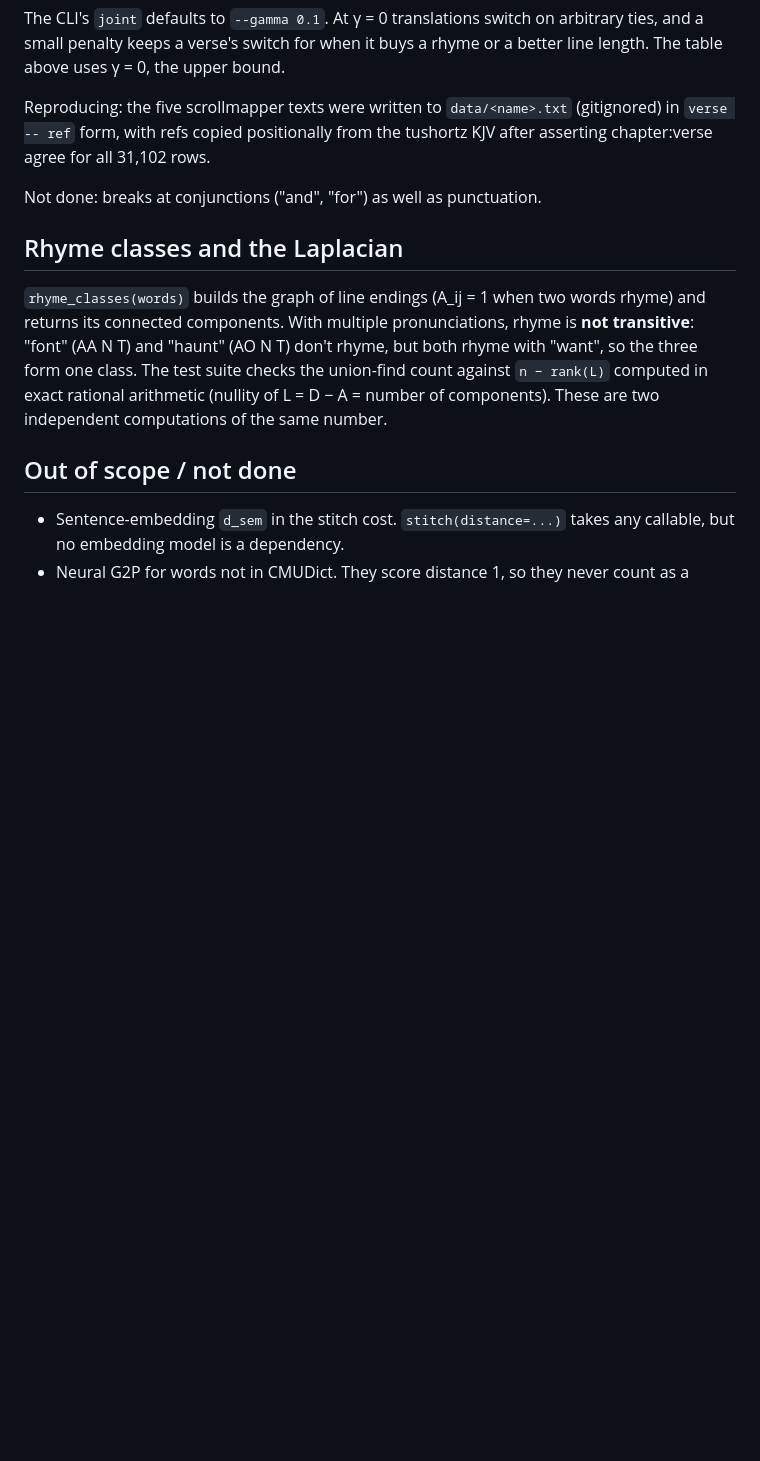
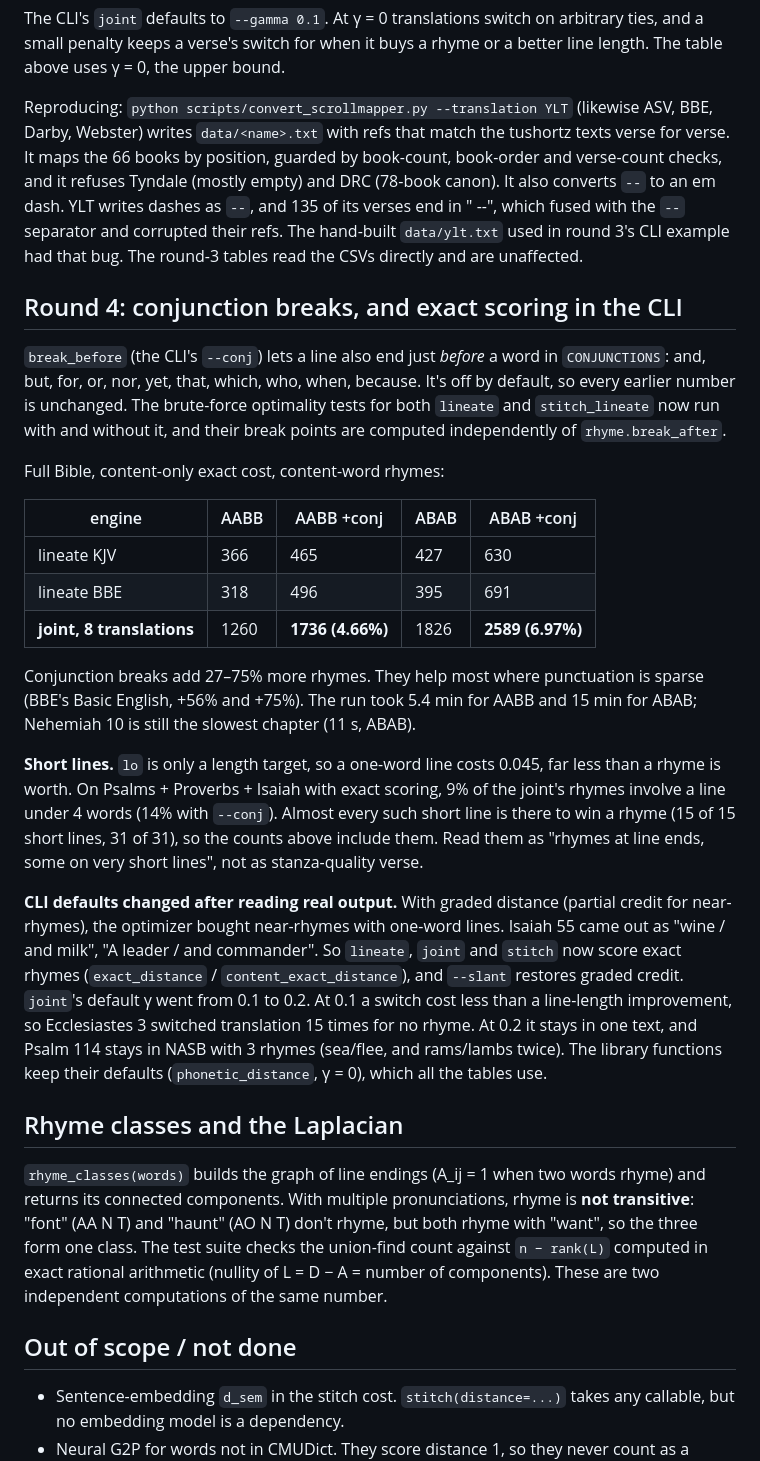
Before and after one commit to B0001/bible, a Markdown page: PHASE16_DESIGN.md, the part around the change. Drawn GitHub-style; blank space fills up the shorter version.

Commit message:
Document conjunction breaks, the converter and the CLI default changes
Joint x8 with --conj: 1736 content rhymes AABB (4.66%), 2589 ABAB
(6.97%). Records the short-line caveat (9-14% of rhymes involve a line
under 4 words) and why the CLI now scores exact rhymes with gamma 0.2.

Co-Authored-By: Claude Opus 5.5 <noreply@anthropic.com>
Claude-Session: https://claude.ai/code/session_01LsJY99D4WntqqjxHUvt4WB

```diff
--- a/PHASE16_DESIGN.md
+++ b/PHASE16_DESIGN.md
@@ -188,11 +188,56 @@ The CLI's `joint` defaults to `--gamma 0.1`. At γ = 0 translations switch on
 arbitrary ties, and a small penalty keeps a verse's switch for when it buys a
 rhyme or a better line length. The table above uses γ = 0, the upper bound.
 
-Reproducing: the five scrollmapper texts were written to `data/<name>.txt`
-(gitignored) in `verse -- ref` form, with refs copied positionally from the
-tushortz KJV after asserting chapter:verse agree for all 31,102 rows.
+Reproducing: `python scripts/convert_scrollmapper.py --translation YLT`
+(likewise ASV, BBE, Darby, Webster) writes `data/<name>.txt` with refs that
+match the tushortz texts verse for verse. It maps the 66 books by position,
+guarded by book-count, book-order and verse-count checks, and it refuses
+Tyndale (mostly empty) and DRC (78-book canon). It also converts `--` to an
+em dash. YLT writes dashes as `--`, and 135 of its verses end in " --",
+which fused with the ` -- ` separator and corrupted their refs. The
+hand-built `data/ylt.txt` used in round 3's CLI example had that bug. The
+round-3 tables read the CSVs directly and are unaffected.
 
-Not done: breaks at conjunctions ("and", "for") as well as punctuation.
+## Round 4: conjunction breaks, and exact scoring in the CLI
+
+`break_before` (the CLI's `--conj`) lets a line also end just *before* a
+word in `CONJUNCTIONS`: and, but, for, or, nor, yet, that, which, who, when,
+because. It's off by default, so every earlier number is unchanged. The
+brute-force optimality tests for both `lineate` and `stitch_lineate` now
+run with and without it, and their break points are computed independently
+of `rhyme.break_after`.
+
+Full Bible, content-only exact cost, content-word rhymes:
+
+| engine | AABB | AABB +conj | ABAB | ABAB +conj |
+|---|---|---|---|---|
+| lineate KJV | 366 | 465 | 427 | 630 |
+| lineate BBE | 318 | 496 | 395 | 691 |
+| **joint, 8 translations** | 1260 | **1736 (4.66%)** | 1826 | **2589 (6.97%)** |
+
+Conjunction breaks add 27–75% more rhymes. They help most where punctuation
+is sparse (BBE's Basic English, +56% and +75%). The run took 5.4 min for
+AABB and 15 min for ABAB; Nehemiah 10 is still the slowest chapter (11 s,
+ABAB).
+
+**Short lines.** `lo` is only a length target, so a one-word line costs
+0.045, far less than a rhyme is worth. On Psalms + Proverbs + Isaiah with
+exact scoring, 9% of the joint's rhymes involve a line under 4 words (14%
+with `--conj`). Almost every such short line is there to win a rhyme (15 of
+15 short lines, 31 of 31), so the counts above include them. Read them as
+"rhymes at line ends, some on very short lines", not as stanza-quality verse.
+
+**CLI defaults changed after reading real output.** With graded distance
+(partial credit for near-rhymes), the optimizer bought near-rhymes with
+one-word lines. Isaiah 55 came out as "wine / and milk", "A leader / and
+commander". So `lineate`, `joint` and `stitch` now score exact rhymes
+(`exact_distance` / `content_exact_distance`), and `--slant` restores
+graded credit. `joint`'s default γ went from 0.1 to 0.2. At 0.1 a switch
+cost less than a line-length improvement, so Ecclesiastes 3 switched
+translation 15 times for no rhyme. At 0.2 it stays in one text, and
+Psalm 114 stays in NASB with 3 rhymes (sea/flee, and rams/lambs twice). The
+library functions keep their defaults (`phonetic_distance`, γ = 0), which
+all the tables use.
 
 ## Rhyme classes and the Laplacian
 
```
Also changed, not shown: CLAUDE.md (+12 -4 lines).
